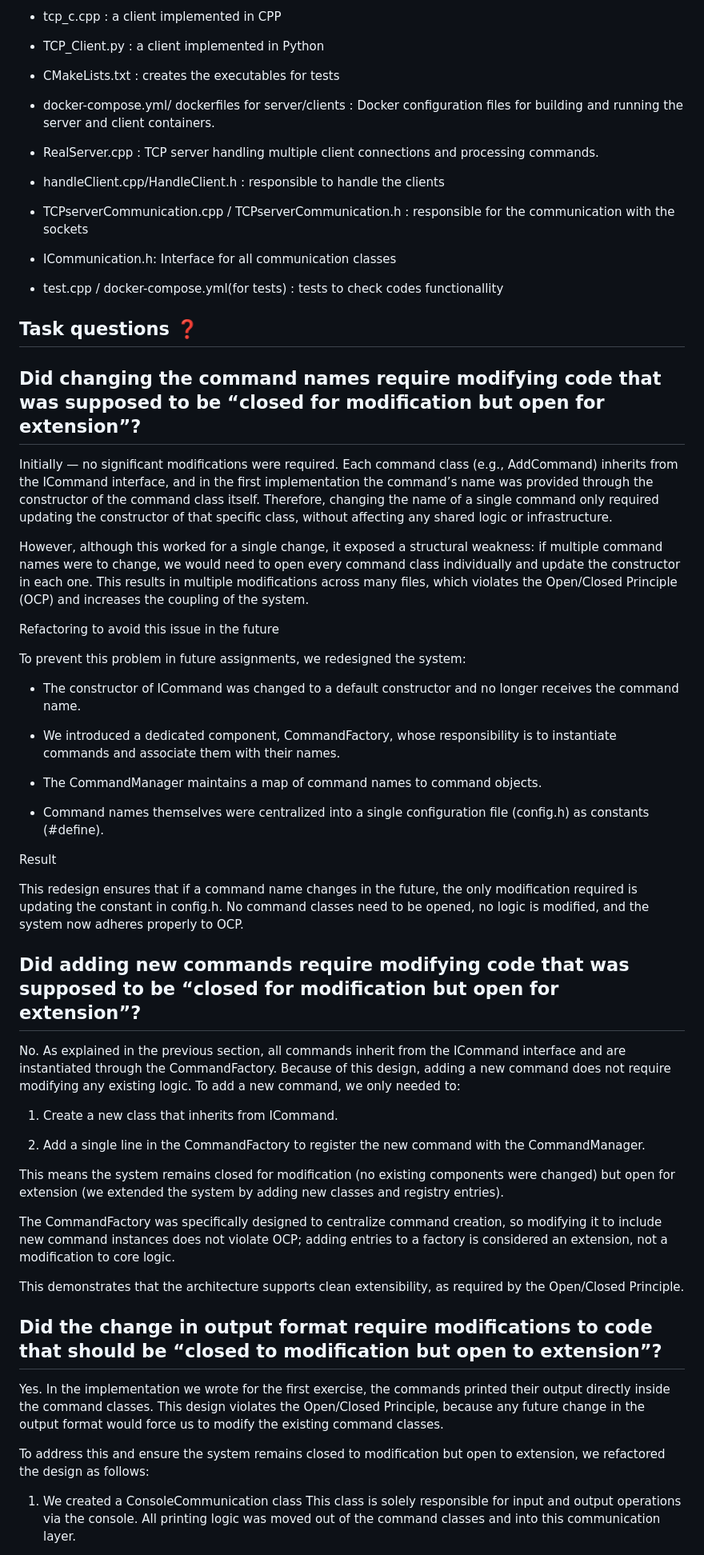
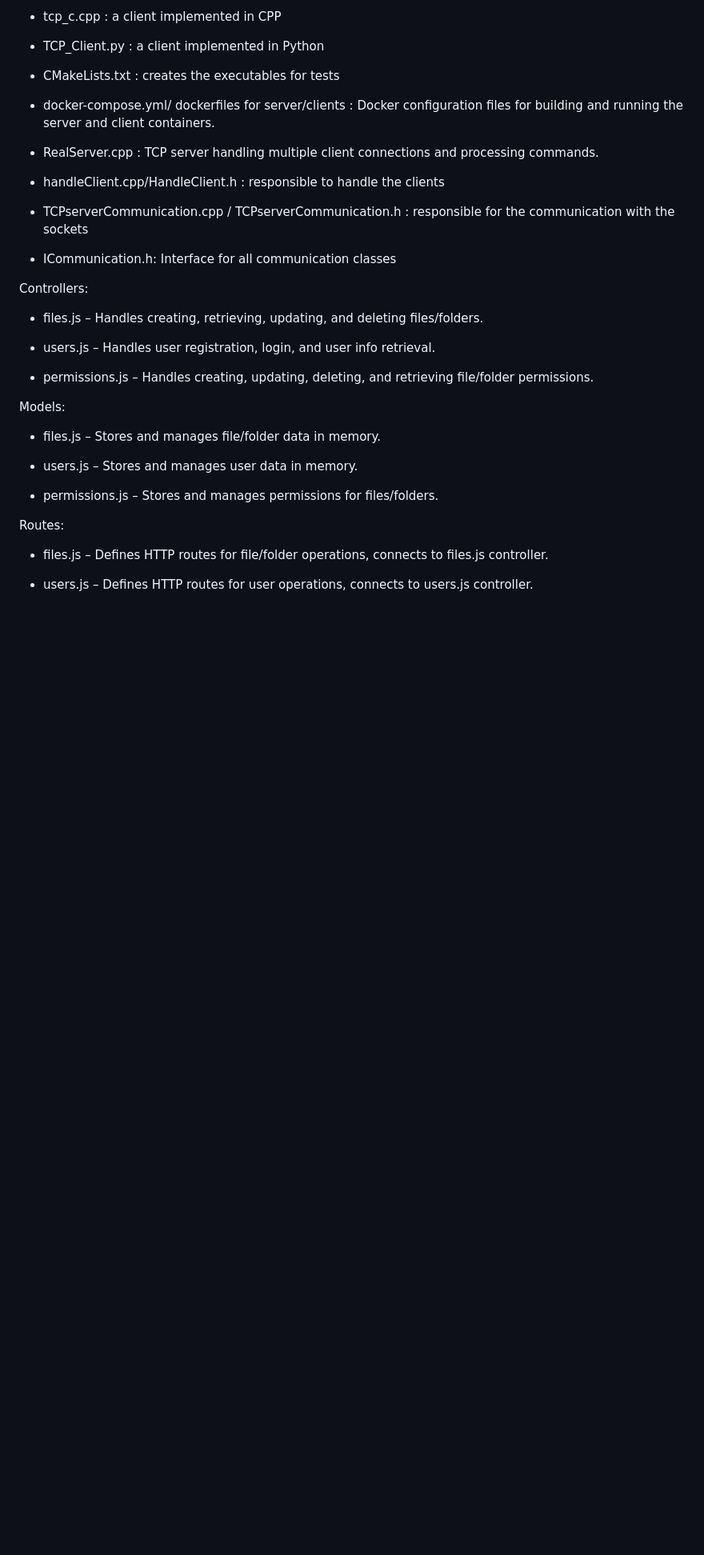
Before and after one commit to Ariel2001a/cloud-storage-system, a Markdown page: README.md, the part around the change printed below. Shown: that part at 80% size. Rendered like a GitHub page; blank space fills up the shorter version.

```diff
--- a/README.md
+++ b/README.md
@@ -130,70 +391,25 @@ Dependencies
 
 - ICommunication.h: Interface for all communication classes
 
-- test.cpp / docker-compose.yml(for tests) : tests to check codes functionallity
+Controllers:
 
+- files.js – Handles creating, retrieving, updating, and deleting files/folders.
 
+- users.js – Handles user registration, login, and user info retrieval.
 
+- permissions.js – Handles creating, updating, deleting, and retrieving file/folder permissions.
 
+Models:
 
+- files.js – Stores and manages file/folder data in memory.
 
-## Task questions ❓
+- users.js – Stores and manages user data in memory.
 
-## Did changing the command names require modifying code that was supposed to be “closed for modification but open for extension”?
+- permissions.js – Stores and manages permissions for files/folders.
 
-Initially — no significant modifications were required.
-Each command class (e.g., AddCommand) inherits from the ICommand interface, and in the first implementation the command’s name was provided through the constructor of the command class itself.
-Therefore, changing the name of a single command only required updating the constructor of that specific class, without affecting any shared logic or infrastructure.
+Routes:
 
-However, although this worked for a single change, it exposed a structural weakness:
-if multiple command names were to change, we would need to open every command class individually and update the constructor in each one.
-This results in multiple modifications across many files, which violates the Open/Closed Principle (OCP) and increases the coupling of the system.
+- files.js – Defines HTTP routes for file/folder operations, connects to files.js controller.
 
-Refactoring to avoid this issue in the future
+- users.js – Defines HTTP routes for user operations, connects to users.js controller.
 
-To prevent this problem in future assignments, we redesigned the system:
-
-- The constructor of ICommand was changed to a default constructor and no longer receives the command name.
-
-- We introduced a dedicated component, CommandFactory, whose responsibility is to instantiate commands and    associate them with their names.
-
-- The CommandManager maintains a map of command names to command objects.
-
-- Command names themselves were centralized into a single configuration file (config.h) as constants (#define).
-
-Result
-
-This redesign ensures that if a command name changes in the future, the only modification required is updating the constant in config.h.
-No command classes need to be opened, no logic is modified, and the system now adheres properly to OCP.
-
-
-## Did adding new commands require modifying code that was supposed to be “closed for modification but open for extension”?
-
-No.
-As explained in the previous section, all commands inherit from the ICommand interface and are instantiated through the CommandFactory.
-Because of this design, adding a new command does not require modifying any existing logic.
-To add a new command, we only needed to:
-
-1. Create a new class that inherits from ICommand.
-
-2. Add a single line in the CommandFactory to register the new command with the CommandManager.
-
-This means the system remains closed for modification (no existing components were changed) but open for extension (we extended the system by adding new classes and registry entries).
-
-The CommandFactory was specifically designed to centralize command creation, so modifying it to include new command instances does not violate OCP; adding entries to a factory is considered an extension, not a modification to core logic.
-
-This demonstrates that the architecture supports clean extensibility, as required by the Open/Closed Principle.
-
-
-
-## Did the change in output format require modifications to code that should be “closed to modification but open to extension”?
-
-Yes.
-In the implementation we wrote for the first exercise, the commands printed their output directly inside the command classes. This design violates the Open/Closed Principle, because any future change in the output format would force us to modify the existing command classes.
-
-To address this and ensure the system remains closed to modification but open to extension, we refactored the design as follows:
-
-1. We created a ConsoleCommunication class
-   This class is solely responsible for input and output operations via the console.
-   All printing logic was moved out of the command classes and into this communication layer.
-
```
Also changed, not shown: other parts of README.md (+312 -85 lines), images/both_servers_running.png (added).
